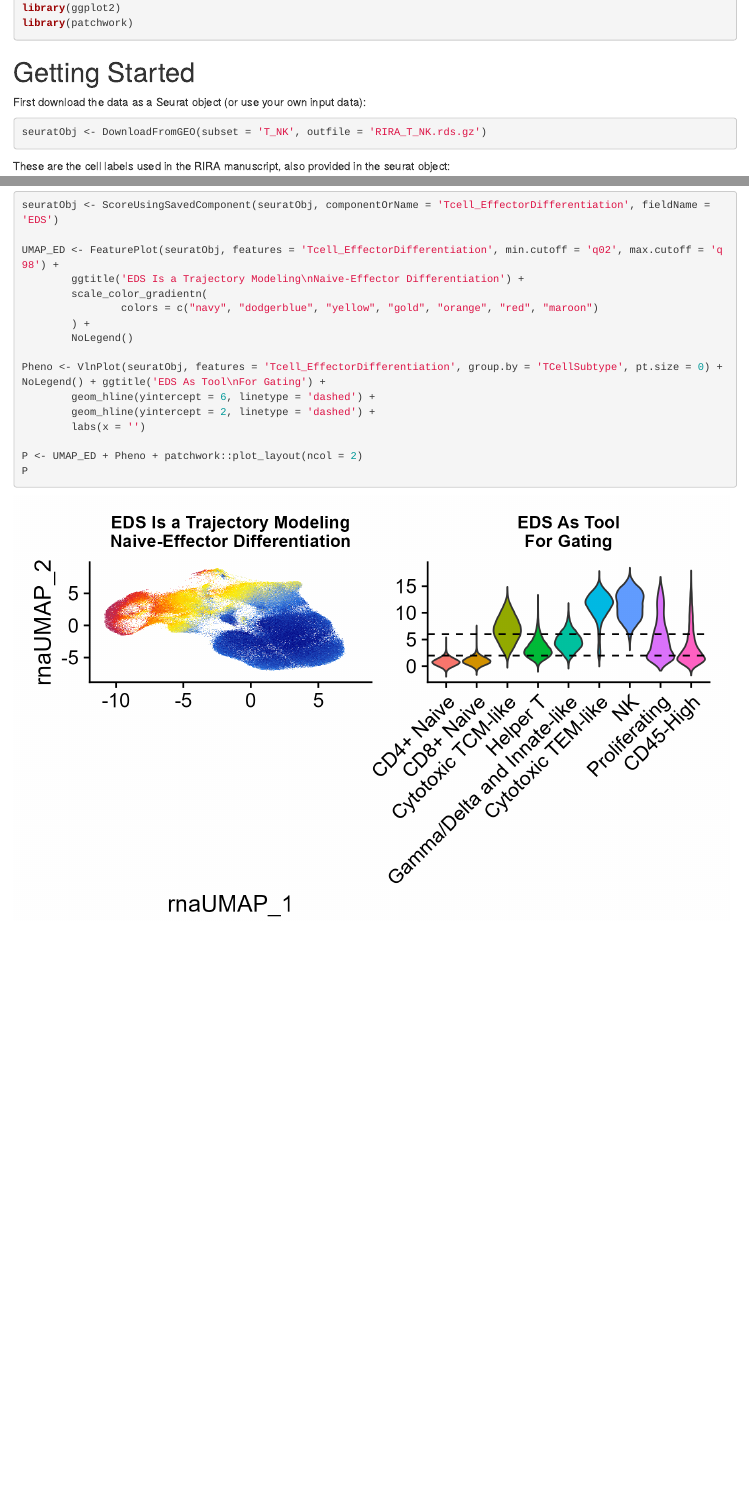
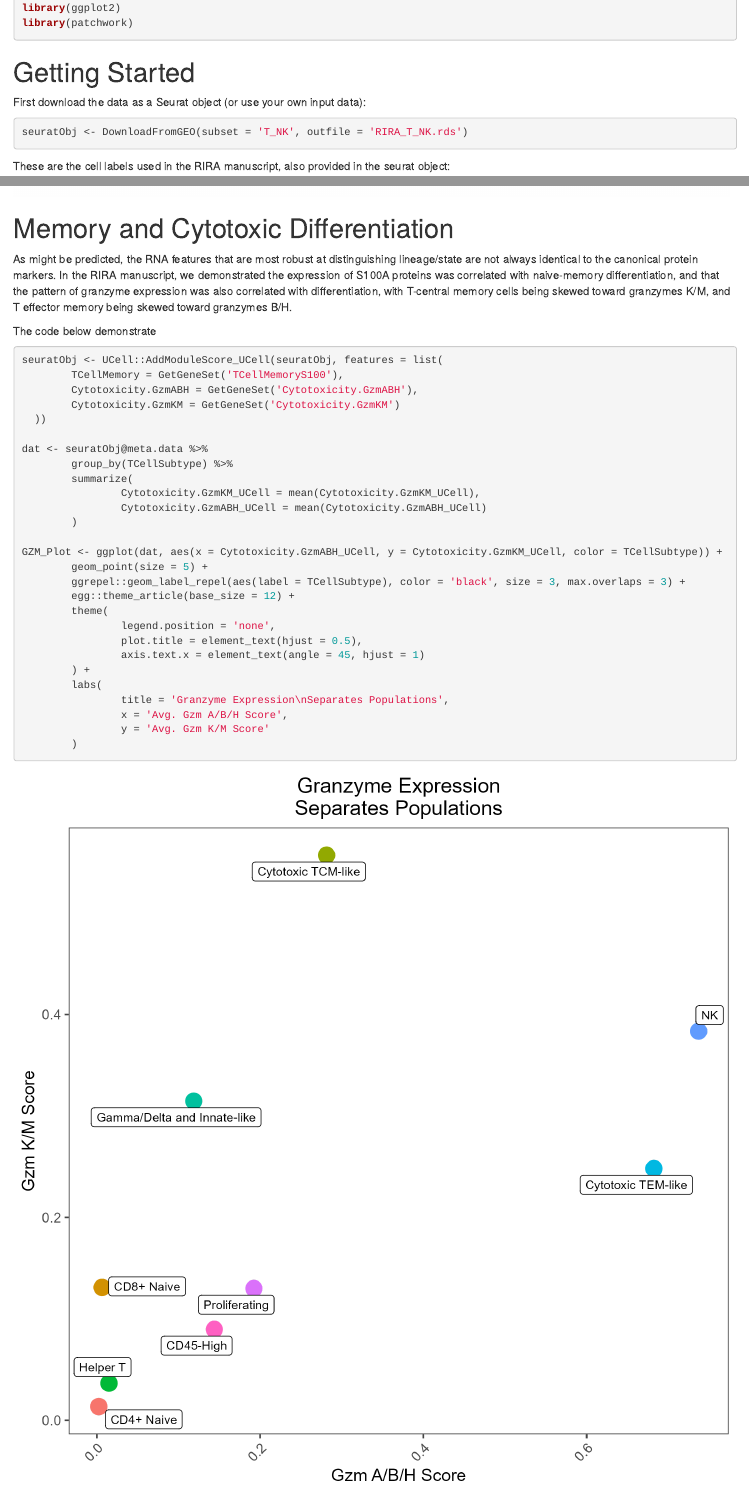
Before and after one commit to BimberLab/RIRA, an R Markdown document (vignettes/TCellDifferentiation.Rmd): the page in a window 1100 px wide, from 170 px down, and a second part further down, joined at a grey line. Rendered offline with R 4.5, knitr and Pandoc, with nearby package versions; drawn as R Markdown's standard HTML page in place of the format the file asks for.

Commit message:
Doc updates

````diff
--- a/vignettes/TCellDifferentiation.Rmd
+++ b/vignettes/TCellDifferentiation.Rmd
@@ -29,7 +29,7 @@
 First download the data as a Seurat object (or use your own input data):
 
 ```{r download, eval=FALSE}
-seuratObj <- DownloadFromGEO(subset = 'T_NK', outfile = 'RIRA_T_NK.rds.gz')
+seuratObj <- DownloadFromGEO(subset = 'T_NK', outfile = 'RIRA_T_NK.rds')
 ```
 
 These are the cell labels used in the RIRA manuscript, also provided in the seurat object:
@@ -73,3 +73,46 @@
 ```{r, echo=FALSE, fig.alt='UMAP plot of T and NK cells colored based on Effector-Differentiation Score'}
 knitr::include_graphics('img/TCell_EDS.png')
 ```
+
+# Memory and Cytotoxic Differentiation
+
+As might be predicted, the RNA features that are most robust at distinguishing lineage/state are not always identical to the canonical protein markers.
+In the RIRA manuscript, we demonstrated the expression of S100A proteins was correlated with naive-memory differentiation, and that the pattern of granzyme expression was also correlated with differentiation, with T-central memory cells being skewed toward granzymes K/M, and T effector memory being skewed toward granzymes B/H.
+
+The code below demonstrate
+
+```{r ucell, eval=FALSE}
+
+seuratObj <- UCell::AddModuleScore_UCell(seuratObj, features = list(
+        TCellMemory = GetGeneSet('TCellMemoryS100'),
+        Cytotoxicity.GzmABH = GetGeneSet('Cytotoxicity.GzmABH'),
+        Cytotoxicity.GzmKM = GetGeneSet('Cytotoxicity.GzmKM')
+  ))
+
+dat <- seuratObj@meta.data %>%
+        group_by(TCellSubtype) %>%
+        summarize(
+                Cytotoxicity.GzmKM_UCell = mean(Cytotoxicity.GzmKM_UCell),
+                Cytotoxicity.GzmABH_UCell = mean(Cytotoxicity.GzmABH_UCell)
+        )
+
+GZM_Plot <- ggplot(dat, aes(x = Cytotoxicity.GzmABH_UCell, y = Cytotoxicity.GzmKM_UCell, color = TCellSubtype)) +
+        geom_point(size = 5) +
+        ggrepel::geom_label_repel(aes(label = TCellSubtype), color = 'black', size = 3, max.overlaps = 3) +
+        egg::theme_article(base_size = 12) +
+        theme(
+                legend.position = 'none',
+                plot.title = element_text(hjust = 0.5),
+                axis.text.x = element_text(angle = 45, hjust = 1)
+        ) +
+        labs(
+                title = 'Granzyme Expression\nSeparates Populations',
+                x = 'Avg. Gzm A/B/H Score',
+                y = 'Avg. Gzm K/M Score'
+        )
+
+```
+
+```{r, echo=FALSE, fig.alt='UMAP plot of T and NK cells colored based on Effector-Differentiation Score'}
+knitr::include_graphics('img/GZM_Plot.png')
+```
````
Also changed, not shown: R/Utils.R (+4 -4 lines), vignettes/CellType.Rmd (+3 -3 lines), vignettes/GetRira.Rmd (+5 -1 lines), vignettes/img/GZM_Plot.png (added).
